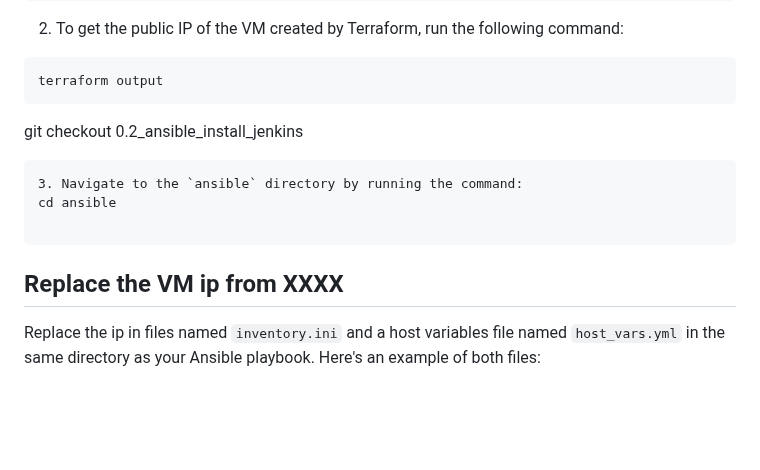
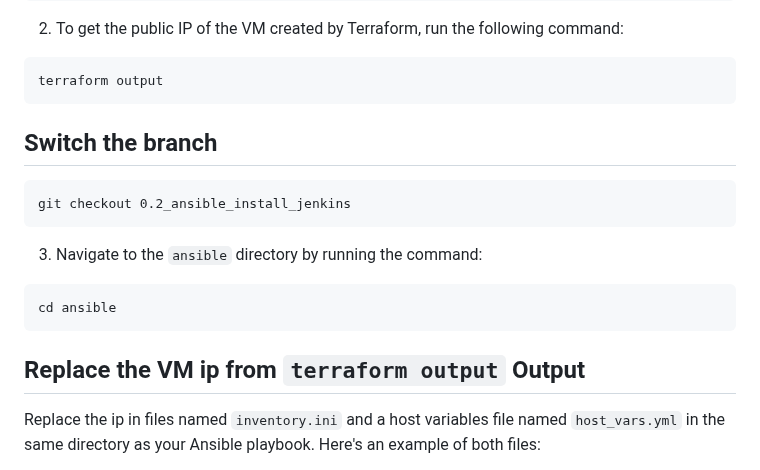
Before and after one commit to manikcloud/Jenkins-cicd, a Markdown page: README.md, the part around the change. Rendered like a GitHub page; blank space fills up the shorter version.

Commit message:
readme for this branch ansibel

````diff
--- a/README.md
+++ b/README.md
@@ -43,14 +43,20 @@ git clone https://github.com/manikcloud/Jenkins-cicd.git
 ```
 terraform output
 ```
+
+## Switch the branch
+
+```
 git checkout 0.2_ansible_install_jenkins
 ```
+
 3. Navigate to the `ansible` directory by running the command:
-cd ansible
 
 ```
+cd ansible
+```
 
-## Replace the VM ip from XXXX
+## Replace the VM ip from `terraform output` Output
 
 Replace the ip in files named `inventory.ini` and a host variables file named `host_vars.yml` in the same directory as your Ansible playbook. Here's an example of both files:
 
````
